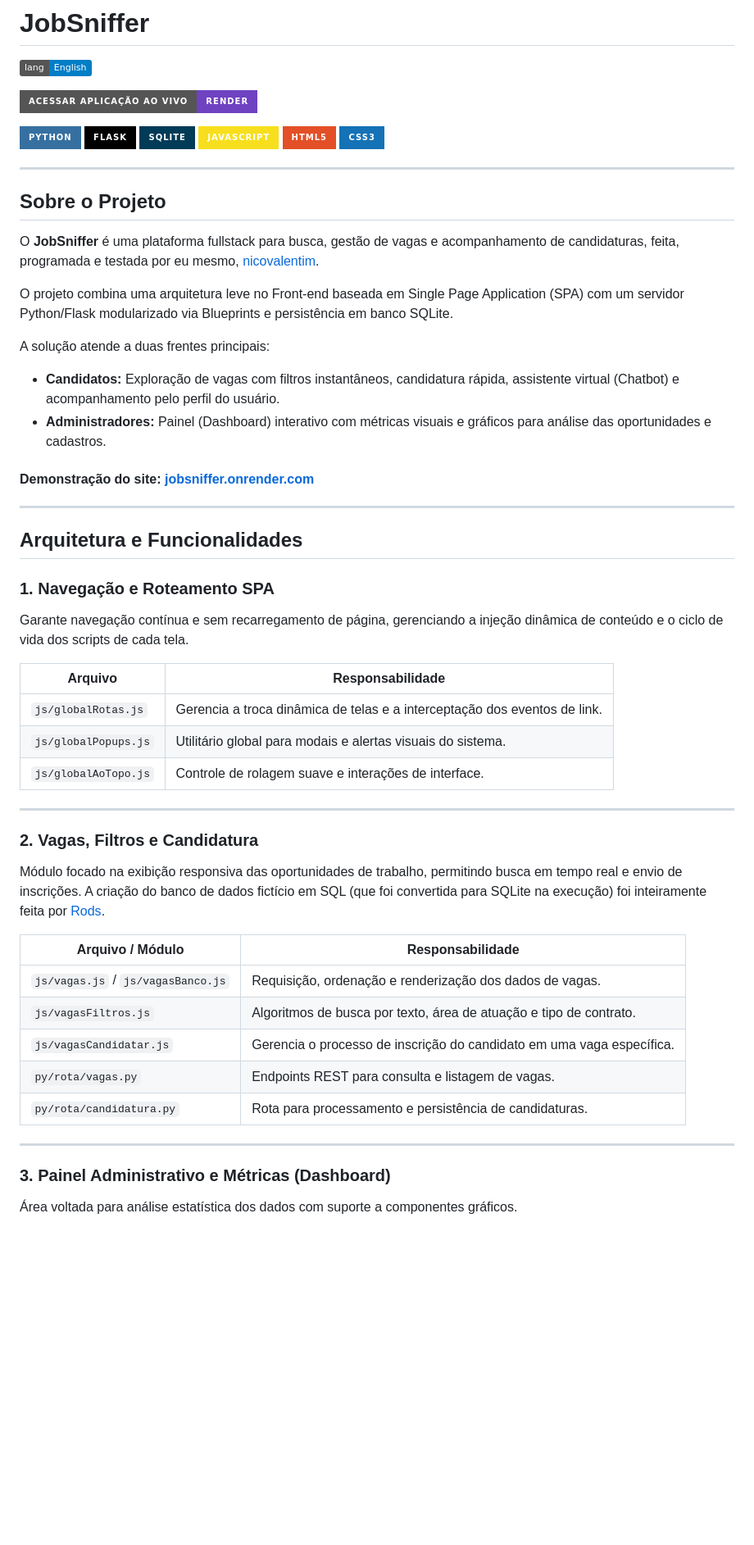
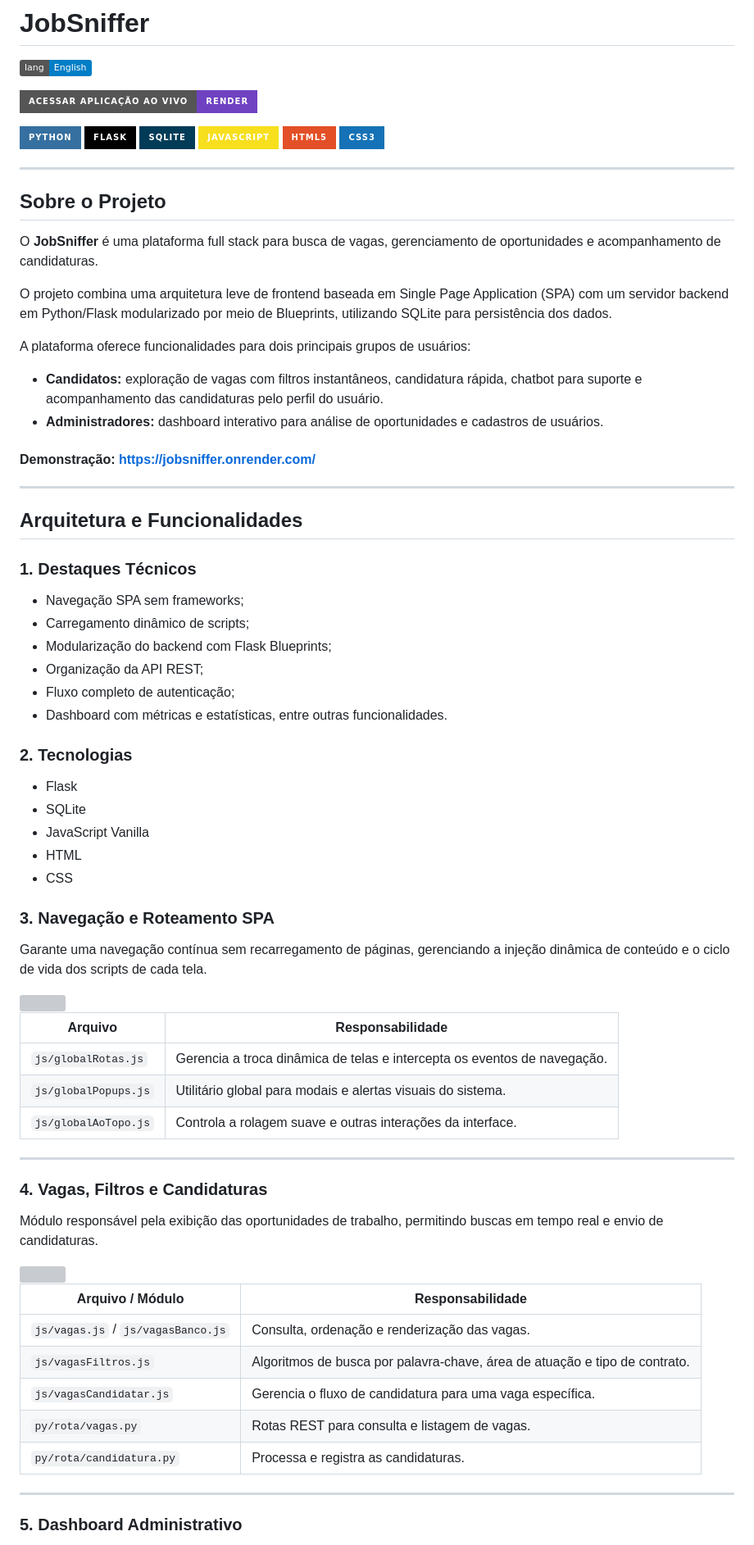
Before and after one commit to nicovalentim/jobsniffer, a Markdown page: readme.md, the part around one of its changes. Shown at 82% size. Rendered like a GitHub page; badges without logos; blank space fills up the shorter version; grey boxes are pictures that could not be loaded.

```diff
--- a/readme.md
+++ b/readme.md
@@ -19,45 +19,67 @@
 
 ## Sobre o Projeto
 
-O **JobSniffer** é uma plataforma fullstack para busca, gestão de vagas e acompanhamento de candidaturas, feita, programada e testada por eu mesmo, [nicovalentim](https://github.com/nicovalentim).
+O **JobSniffer** é uma plataforma full stack para busca de vagas, gerenciamento de oportunidades e acompanhamento de candidaturas.
 
-O projeto combina uma arquitetura leve no Front-end baseada em Single Page Application (SPA) com um servidor Python/Flask modularizado via Blueprints e persistência em banco SQLite.
+O projeto combina uma arquitetura leve de frontend baseada em Single Page Application (SPA) com um servidor backend em Python/Flask modularizado por meio de Blueprints, utilizando SQLite para persistência dos dados.
 
-A solução atende a duas frentes principais:
-* **Candidatos:** Exploração de vagas com filtros instantâneos, candidatura rápida, assistente virtual (Chatbot) e acompanhamento pelo perfil do usuário.
-* **Administradores:** Painel (Dashboard) interativo com métricas visuais e gráficos para análise das oportunidades e cadastros.
+A plataforma oferece funcionalidades para dois principais grupos de usuários:
 
-#### **Demonstração do site:** [jobsniffer.onrender.com](https://jobsniffer.onrender.com/)
+* **Candidatos:** exploração de vagas com filtros instantâneos, candidatura rápida, chatbot para suporte e acompanhamento das candidaturas pelo perfil do usuário.
+* **Administradores:** dashboard interativo para análise de oportunidades e cadastros de usuários.
+
+#### **Demonstração:** https://jobsniffer.onrender.com/
 
 ---
 
 ## Arquitetura e Funcionalidades
 
-### 1. Navegação e Roteamento SPA
-Garante navegação contínua e sem recarregamento de página, gerenciando a injeção dinâmica de conteúdo e o ciclo de vida dos scripts de cada tela.
+### 1. Destaques Técnicos
 
-| Arquivo | Responsabilidade |
-|---|---|
-| `js/globalRotas.js` | Gerencia a troca dinâmica de telas e a interceptação dos eventos de link. |
-| `js/globalPopups.js` | Utilitário global para modais e alertas visuais do sistema. |
-| `js/globalAoTopo.js` | Controle de rolagem suave e interações de interface. |
+* Navegação SPA sem frameworks;
+* Carregamento dinâmico de scripts;
+* Modularização do backend com Flask Blueprints;
+* Organização da API REST;
+* Fluxo completo de autenticação;
+* Dashboard com métricas e estatísticas, entre outras funcionalidades.
+
+### 2. Tecnologias
+
+* Flask
+* SQLite
+* JavaScript Vanilla
+* HTML
+* CSS
+
+### 3. Navegação e Roteamento SPA
+
+Garante uma navegação contínua sem recarregamento de páginas, gerenciando a injeção dinâmica de conteúdo e o ciclo de vida dos scripts de cada tela.
+
+<img src="_gifs/spa.gif" />
+
+| Arquivo              | Responsabilidade                                                         |
+| -------------------- | ------------------------------------------------------------------------ |
+| `js/globalRotas.js`  | Gerencia a troca dinâmica de telas e intercepta os eventos de navegação. |
+| `js/globalPopups.js` | Utilitário global para modais e alertas visuais do sistema.              |
+| `js/globalAoTopo.js` | Controla a rolagem suave e outras interações da interface.               |
 
 ---
 
-### 2. Vagas, Filtros e Candidatura
-Módulo focado na exibição responsiva das oportunidades de trabalho, permitindo busca em tempo real e envio de inscrições.
-A criação do banco de dados fictício em SQL (que foi convertida para SQLite na execução) foi inteiramente feita por [Rods](https://github.com/Rodsmont).
+### 4. Vagas, Filtros e Candidaturas
 
-| Arquivo / Módulo | Responsabilidade |
-|---|---|
-| `js/vagas.js` / `js/vagasBanco.js` | Requisição, ordenação e renderização dos dados de vagas. |
-| `js/vagasFiltros.js` | Algoritmos de busca por texto, área de atuação e tipo de contrato. |
-| `js/vagasCandidatar.js` | Gerencia o processo de inscrição do candidato em uma vaga específica. |
-| `py/rota/vagas.py` | Endpoints REST para consulta e listagem de vagas. |
-| `py/rota/candidatura.py` | Rota para processamento e persistência de candidaturas. |
+Módulo responsável pela exibição das oportunidades de trabalho, permitindo buscas em tempo real e envio de candidaturas.
+
+<img src="_gifs/filtros.gif" />
+
+| Arquivo / Módulo                   | Responsabilidade                                                           |
+| ---------------------------------- | -------------------------------------------------------------------------- |
+| `js/vagas.js` / `js/vagasBanco.js` | Consulta, ordenação e renderização das vagas.                              |
+| `js/vagasFiltros.js`               | Algoritmos de busca por palavra-chave, área de atuação e tipo de contrato. |
+| `js/vagasCandidatar.js`            | Gerencia o fluxo de candidatura para uma vaga específica.                  |
+| `py/rota/vagas.py`                 | Rotas REST para consulta e listagem de vagas.                              |
+| `py/rota/candidatura.py`           | Processa e registra as candidaturas.                                       |
 
 ---
 
-### 3. Painel Administrativo e Métricas (Dashboard)
-Área voltada para análise estatística dos dados com suporte a componentes gráficos.
+### 5. Dashboard Administrativo
 
```
Also changed, not shown: other parts of readme.md (+73 -46 lines).
